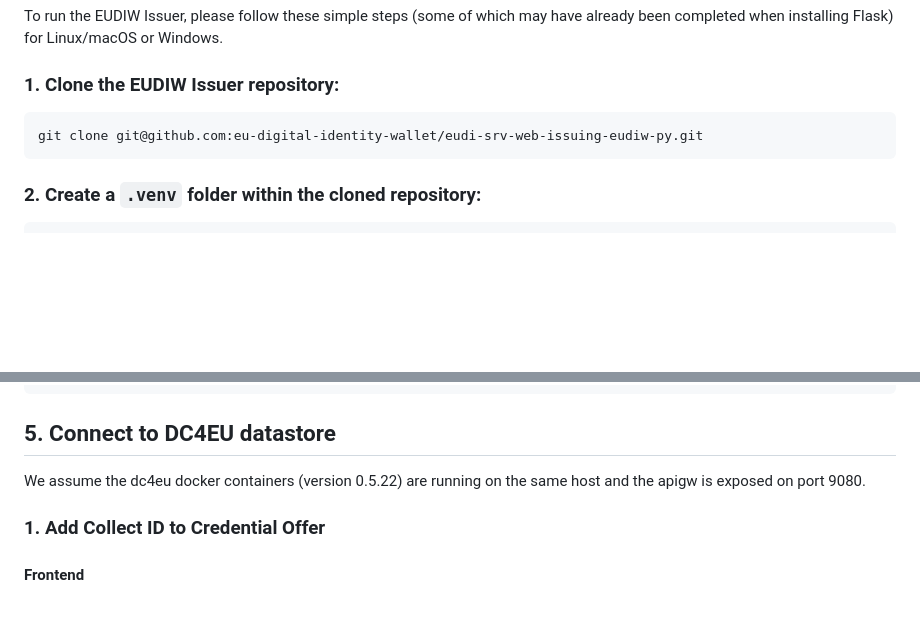
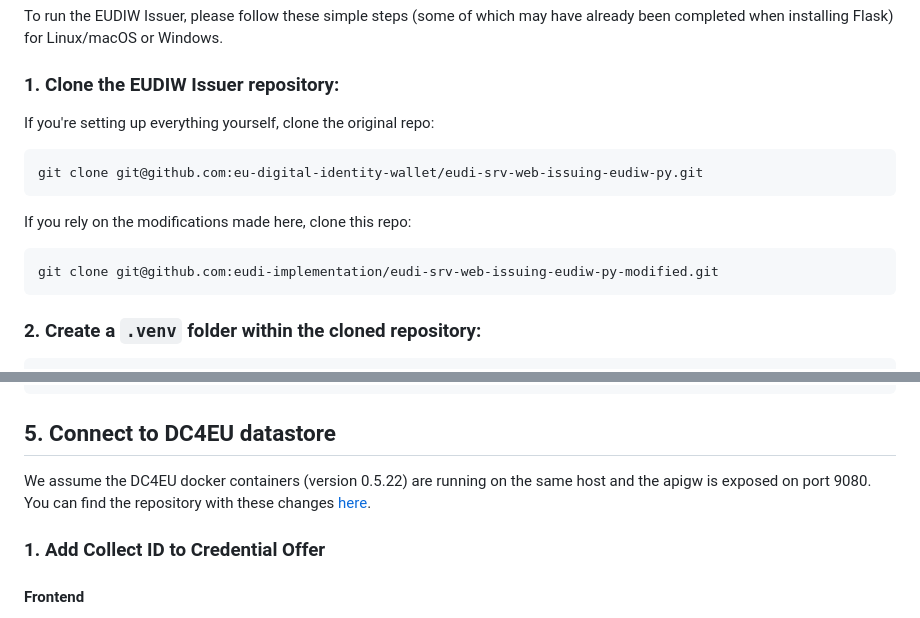
Before and after one commit to eudi-implementation/eudi-srv-web-issuing-eudiw-py-modified, a Markdown page: SETUP.md, 2 parts joined by grey strips. Rendered like a GitHub page; blank space fills up the shorter version.

Commit message:
Update SETUP.md
Added links to modified repos

````diff
--- a/SETUP.md
+++ b/SETUP.md
@@ -30,8 +30,14 @@ Flask) for Linux/macOS or Windows.
 
 ### 1. Clone the EUDIW Issuer repository:
 
+   If you're setting up everything yourself, clone the original repo:
    ```shell
-  git clone git@github.com:eu-digital-identity-wallet/eudi-srv-web-issuing-eudiw-py.git
+   git clone git@github.com:eu-digital-identity-wallet/eudi-srv-web-issuing-eudiw-py.git
+   ```
+
+   If you rely on the modifications made here, clone this repo:
+   ```shell
+   git clone git@github.com:eudi-implementation/eudi-srv-web-issuing-eudiw-py-modified.git
    ```
 
 ### 2. Create a `.venv` folder within the cloned repository:
@@ -464,7 +470,7 @@ If we want to use PID authentication, we have to specify which attributes need t
 
 ## 5. Connect to DC4EU datastore
 
-We assume the dc4eu docker containers (version 0.5.22) are running on the same host and the apigw is exposed on port 9080.
+We assume the DC4EU docker containers (version 0.5.22) are running on the same host and the apigw is exposed on port 9080. You can find the repository with these changes [here](https://github.com/eudi-implementation/vc-minmod).
 
 ### 1. Add Collect ID to Credential Offer
 
````
